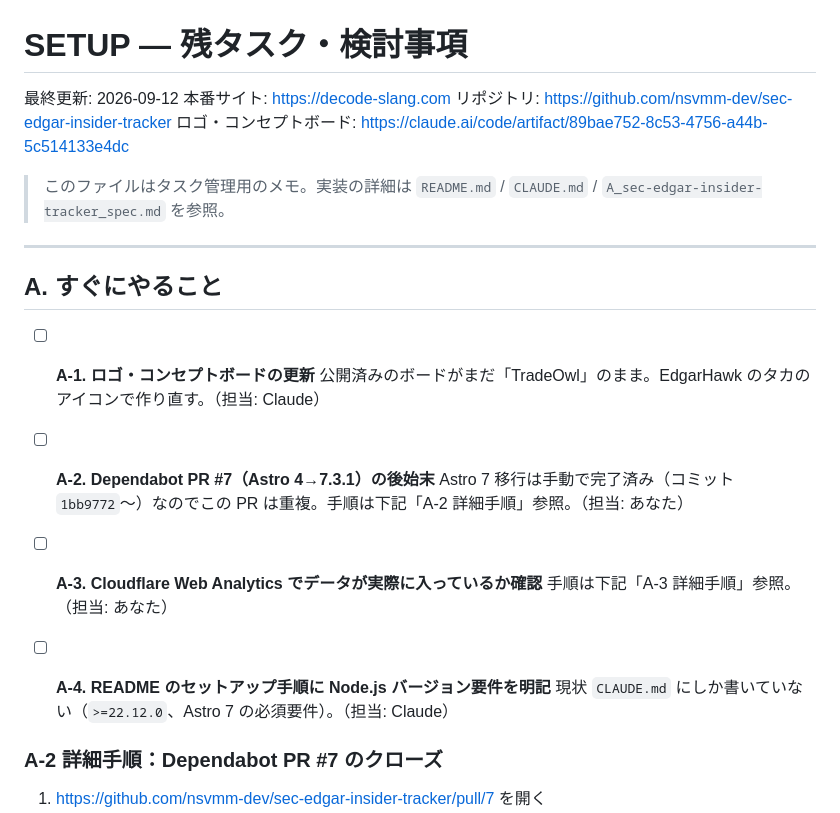
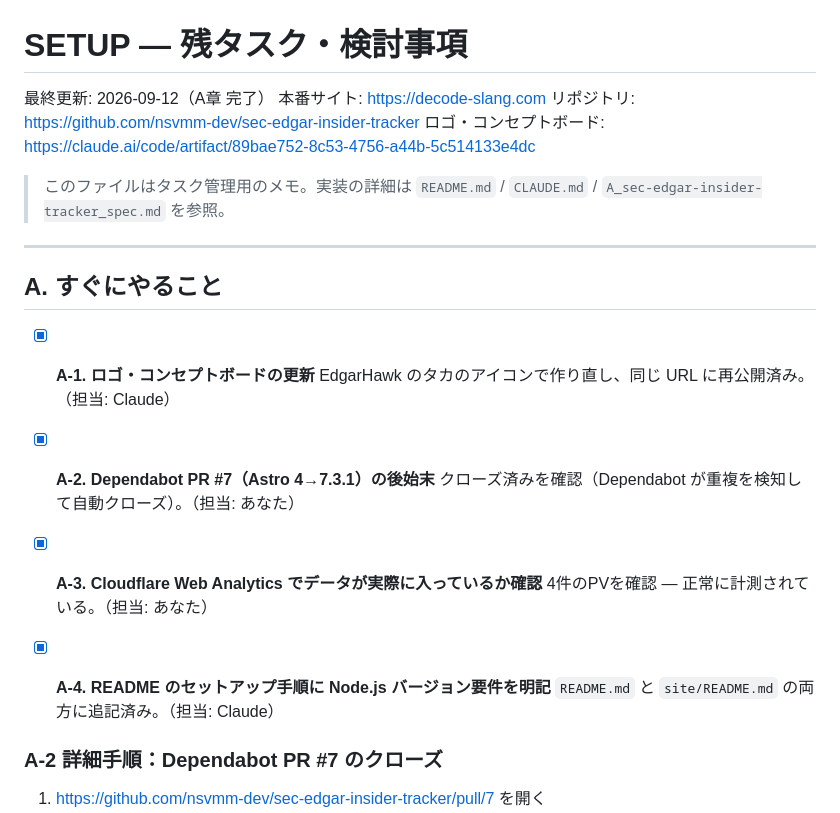
Before and after one commit to nsvmm-dev/sec-edgar-insider-tracker, a Markdown page: SETUP.md, the part around the change. Drawn GitHub-style.

Commit message:
SETUP.md: mark A-1..A-4 complete
Co-Authored-By: Claude Sonnet 5 <noreply@anthropic.com>

```diff
--- a/SETUP.md
+++ b/SETUP.md
@@ -1,6 +1,6 @@
 # SETUP — 残タスク・検討事項
 
-最終更新: 2026-09-12
+最終更新: 2026-09-12（A章 完了）
 本番サイト: https://decode-slang.com
 リポジトリ: https://github.com/nsvmm-dev/sec-edgar-insider-tracker
 ロゴ・コンセプトボード: https://claude.ai/code/artifact/89bae752-8c53-4756-a44b-5c514133e4dc
@@ -11,17 +11,17 @@
 
 ## A. すぐにやること
 
-- [ ] **A-1. ロゴ・コンセプトボードの更新**
-  公開済みのボードがまだ「TradeOwl」のまま。EdgarHawk のタカのアイコンで作り直す。（担当: Claude）
+- [x] **A-1. ロゴ・コンセプトボードの更新**
+  EdgarHawk のタカのアイコンで作り直し、同じ URL に再公開済み。（担当: Claude）
 
-- [ ] **A-2. Dependabot PR #7（Astro 4→7.3.1）の後始末**
-  Astro 7 移行は手動で完了済み（コミット `1bb9772`〜）なのでこの PR は重複。手順は下記「A-2 詳細手順」参照。（担当: あなた）
+- [x] **A-2. Dependabot PR #7（Astro 4→7.3.1）の後始末**
+  クローズ済みを確認（Dependabot が重複を検知して自動クローズ）。（担当: あなた）
 
-- [ ] **A-3. Cloudflare Web Analytics でデータが実際に入っているか確認**
-  手順は下記「A-3 詳細手順」参照。（担当: あなた）
+- [x] **A-3. Cloudflare Web Analytics でデータが実際に入っているか確認**
+  4件のPVを確認 — 正常に計測されている。（担当: あなた）
 
-- [ ] **A-4. README のセットアップ手順に Node.js バージョン要件を明記**
-  現状 `CLAUDE.md` にしか書いていない（`>=22.12.0`、Astro 7 の必須要件）。（担当: Claude）
+- [x] **A-4. README のセットアップ手順に Node.js バージョン要件を明記**
+  `README.md` と `site/README.md` の両方に追記済み。（担当: Claude）
 
 ### A-2 詳細手順：Dependabot PR #7 のクローズ
 
```
